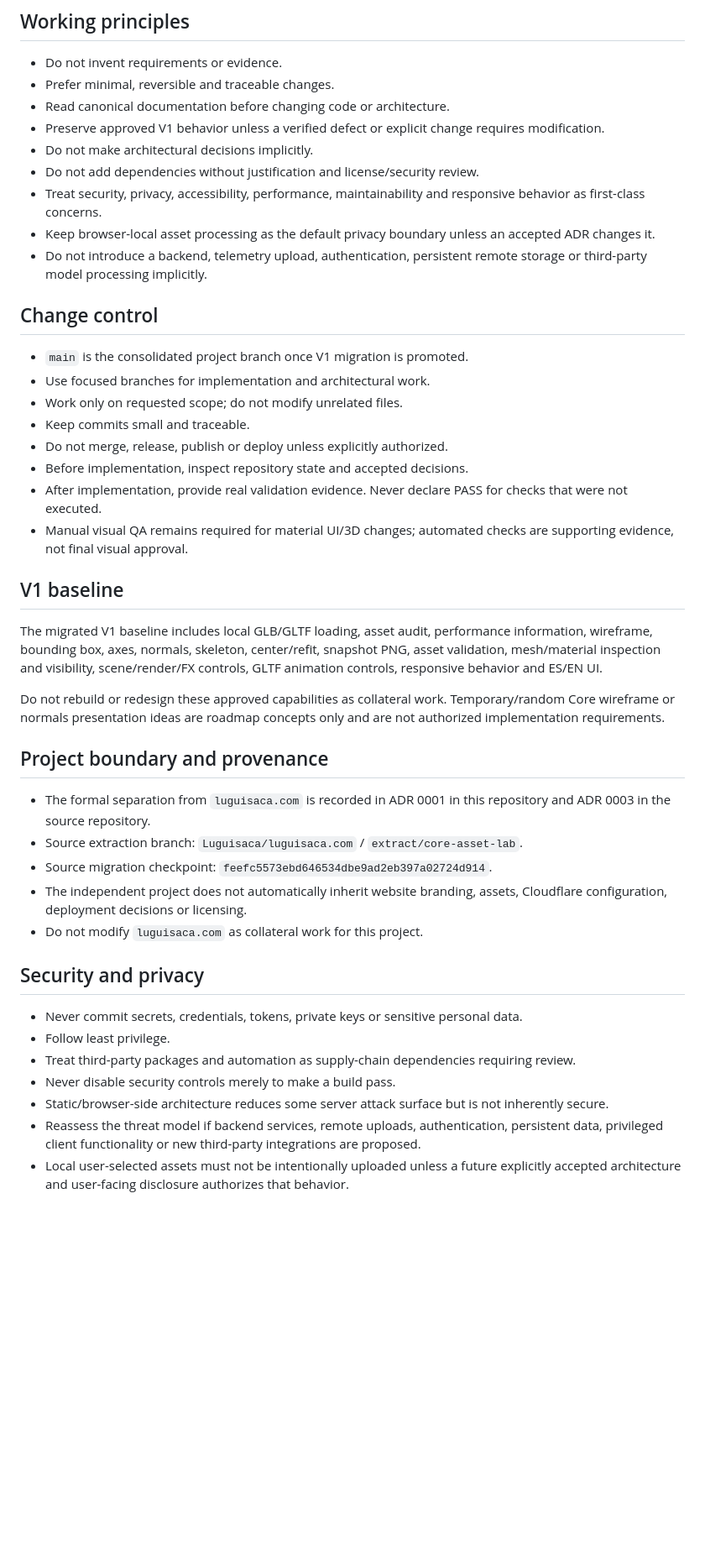
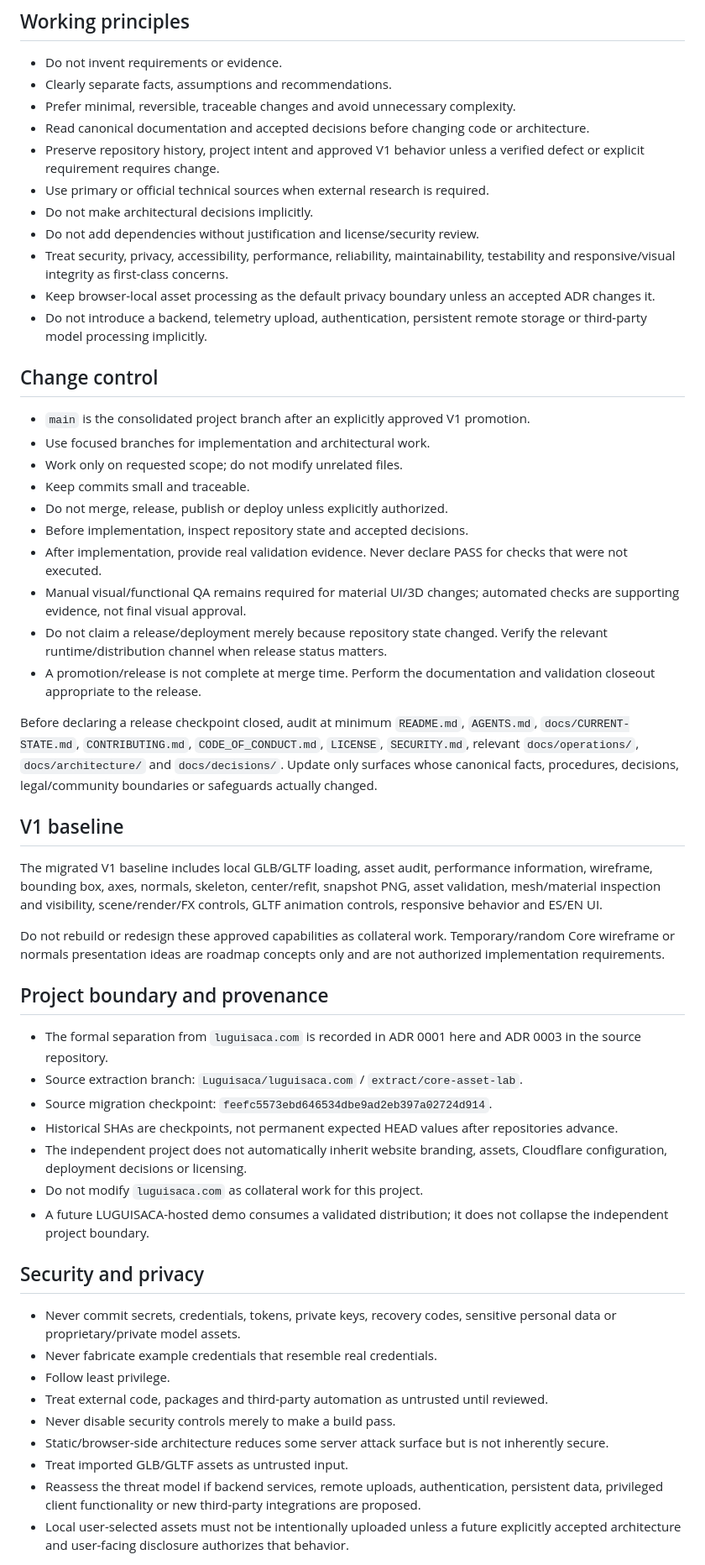
Before and after one commit to Luguisaca/core-asset-lab, a Markdown page: AGENTS.md, the part around one of its changes. Shown at 84% size. Rendered like a GitHub page; blank space fills up the shorter version.

Commit message:
docs: align Core Asset Lab governance rules

```diff
--- a/AGENTS.md
+++ b/AGENTS.md
@@ -9,25 +9,31 @@ The project originated from the LUGUISACA Core/Hero engineering workflow, but it
 ## Working principles
 
 - Do not invent requirements or evidence.
-- Prefer minimal, reversible and traceable changes.
-- Read canonical documentation before changing code or architecture.
-- Preserve approved V1 behavior unless a verified defect or explicit change requires modification.
+- Clearly separate facts, assumptions and recommendations.
+- Prefer minimal, reversible, traceable changes and avoid unnecessary complexity.
+- Read canonical documentation and accepted decisions before changing code or architecture.
+- Preserve repository history, project intent and approved V1 behavior unless a verified defect or explicit requirement requires change.
+- Use primary or official technical sources when external research is required.
 - Do not make architectural decisions implicitly.
 - Do not add dependencies without justification and license/security review.
-- Treat security, privacy, accessibility, performance, maintainability and responsive behavior as first-class concerns.
+- Treat security, privacy, accessibility, performance, reliability, maintainability, testability and responsive/visual integrity as first-class concerns.
 - Keep browser-local asset processing as the default privacy boundary unless an accepted ADR changes it.
 - Do not introduce a backend, telemetry upload, authentication, persistent remote storage or third-party model processing implicitly.
 
 ## Change control
 
-- `main` is the consolidated project branch once V1 migration is promoted.
+- `main` is the consolidated project branch after an explicitly approved V1 promotion.
 - Use focused branches for implementation and architectural work.
 - Work only on requested scope; do not modify unrelated files.
 - Keep commits small and traceable.
 - Do not merge, release, publish or deploy unless explicitly authorized.
 - Before implementation, inspect repository state and accepted decisions.
 - After implementation, provide real validation evidence. Never declare PASS for checks that were not executed.
-- Manual visual QA remains required for material UI/3D changes; automated checks are supporting evidence, not final visual approval.
+- Manual visual/functional QA remains required for material UI/3D changes; automated checks are supporting evidence, not final visual approval.
+- Do not claim a release/deployment merely because repository state changed. Verify the relevant runtime/distribution channel when release status matters.
+- A promotion/release is not complete at merge time. Perform the documentation and validation closeout appropriate to the release.
+
+Before declaring a release checkpoint closed, audit at minimum `README.md`, `AGENTS.md`, `docs/CURRENT-STATE.md`, `CONTRIBUTING.md`, `CODE_OF_CONDUCT.md`, `LICENSE`, `SECURITY.md`, relevant `docs/operations/`, `docs/architecture/` and `docs/decisions/`. Update only surfaces whose canonical facts, procedures, decisions, legal/community boundaries or safeguards actually changed.
 
 ## V1 baseline
 
@@ -37,19 +43,23 @@ Do not rebuild or redesign these approved capabilities as collateral work. Tempo
 
 ## Project boundary and provenance
 
-- The formal separation from `luguisaca.com` is recorded in ADR 0001 in this repository and ADR 0003 in the source repository.
+- The formal separation from `luguisaca.com` is recorded in ADR 0001 here and ADR 0003 in the source repository.
 - Source extraction branch: `Luguisaca/luguisaca.com` / `extract/core-asset-lab`.
 - Source migration checkpoint: `feefc5573ebd646534dbe9ad2eb397a02724d914`.
+- Historical SHAs are checkpoints, not permanent expected HEAD values after repositories advance.
 - The independent project does not automatically inherit website branding, assets, Cloudflare configuration, deployment decisions or licensing.
 - Do not modify `luguisaca.com` as collateral work for this project.
+- A future LUGUISACA-hosted demo consumes a validated distribution; it does not collapse the independent project boundary.
 
 ## Security and privacy
 
-- Never commit secrets, credentials, tokens, private keys or sensitive personal data.
+- Never commit secrets, credentials, tokens, private keys, recovery codes, sensitive personal data or proprietary/private model assets.
+- Never fabricate example credentials that resemble real credentials.
 - Follow least privilege.
-- Treat third-party packages and automation as supply-chain dependencies requiring review.
+- Treat external code, packages and third-party automation as untrusted until reviewed.
 - Never disable security controls merely to make a build pass.
 - Static/browser-side architecture reduces some server attack surface but is not inherently secure.
+- Treat imported GLB/GLTF assets as untrusted input.
 - Reassess the threat model if backend services, remote uploads, authentication, persistent data, privileged client functionality or new third-party integrations are proposed.
 - Local user-selected assets must not be intentionally uploaded unless a future explicitly accepted architecture and user-facing disclosure authorizes that behavior.
 
```
Also changed, not shown: other parts of AGENTS.md (+17 -5 lines).
